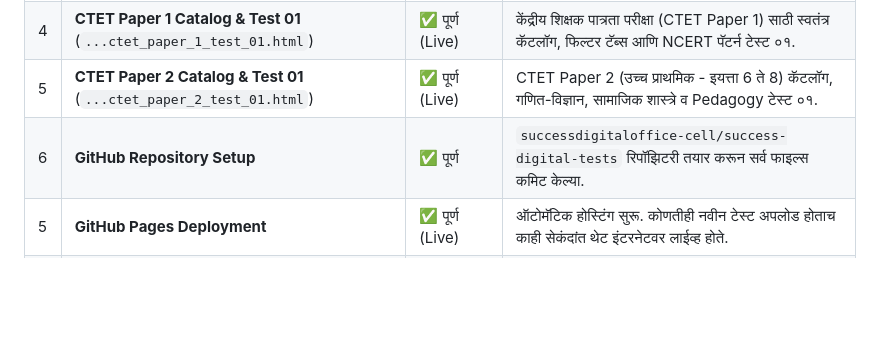
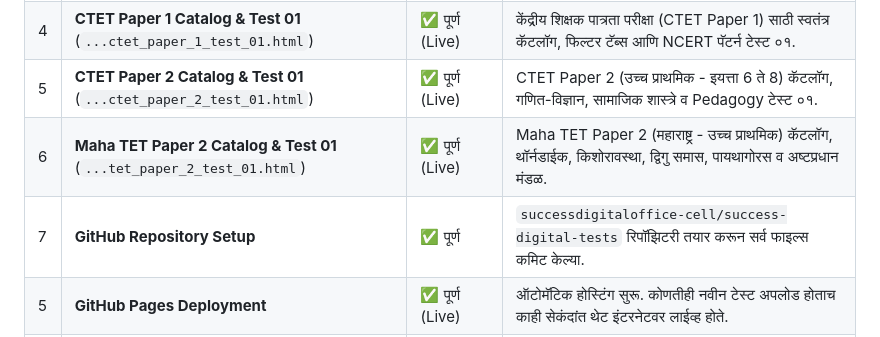
Before and after one commit to successdigitaloffice-cell/success-digital-tests, a Markdown page: PROJECT_WORKFLOW_AND_AGENT_GUIDE.md, the part around the change. GitHub-like rendering; blank space fills up the shorter version.

```diff
--- a/PROJECT_WORKFLOW_AND_AGENT_GUIDE.md
+++ b/PROJECT_WORKFLOW_AND_AGENT_GUIDE.md
@@ -16,7 +16,8 @@
 | 3 | **TET Paper 1 - Test 02** (`...test_02.html`) | ✅ पूर्ण (Live) | नवीन दैनिक टेस्ट (वायगोत्स्की, कोहलबर्ग, RTE 2009, संधी, अलंकार, गणित, EVS). |
 | 4 | **CTET Paper 1 Catalog & Test 01** (`...ctet_paper_1_test_01.html`) | ✅ पूर्ण (Live) | केंद्रीय शिक्षक पात्रता परीक्षा (CTET Paper 1) साठी स्वतंत्र कॅटलॉग, फिल्टर टॅब्स आणि NCERT पॅटर्न टेस्ट ०१. |
 | 5 | **CTET Paper 2 Catalog & Test 01** (`...ctet_paper_2_test_01.html`) | ✅ पूर्ण (Live) | CTET Paper 2 (उच्च प्राथमिक - इयत्ता 6 ते 8) कॅटलॉग, गणित-विज्ञान, सामाजिक शास्त्रे व Pedagogy टेस्ट ०१. |
-| 6 | **GitHub Repository Setup** | ✅ पूर्ण | `successdigitaloffice-cell/success-digital-tests` रिपॉझिटरी तयार करून सर्व फाइल्स कमिट केल्या. |
+| 6 | **Maha TET Paper 2 Catalog & Test 01** (`...tet_paper_2_test_01.html`) | ✅ पूर्ण (Live) | Maha TET Paper 2 (महाराष्ट्र - उच्च प्राथमिक) कॅटलॉग, थॉर्नडाईक, किशोरावस्था, द्विगु समास, पायथागोरस व अष्टप्रधान मंडळ. |
+| 7 | **GitHub Repository Setup** | ✅ पूर्ण | `successdigitaloffice-cell/success-digital-tests` रिपॉझिटरी तयार करून सर्व फाइल्स कमिट केल्या. |
 | 5 | **GitHub Pages Deployment** | ✅ पूर्ण (Live) | ऑटोमॅटिक होस्टिंग सुरू. कोणतीही नवीन टेस्ट अपलोड होताच काही सेकंदांत थेट इंटरनेटवर लाईव्ह होते. |
 | 6 | **1-Click Sync Automation** (`upload_daily_test.bat`) | ✅ पूर्ण | भविष्यात दररोज १-क्लिकवर गिटहबवर टेस्ट सिंक करण्यासाठी विंडोज बॅच व पॉवरशेल स्क्रिप्ट. |
 | 7 | **प्रोजेक्ट डॉक्युमेंटेशन** (`README.md`, `github info.txt`) | ✅ पूर्ण | सर्व लिंक्स, क्रेडेंशियल्स आणि सूचनांची नोंद. |
```
